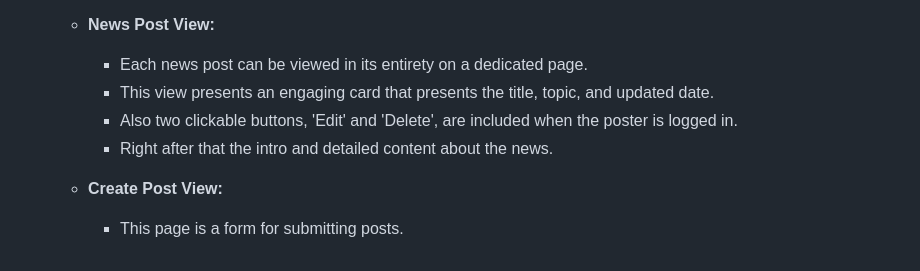
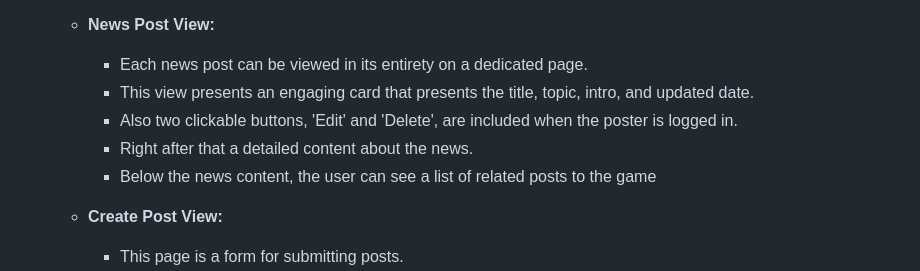
Before and after one commit to programmer-1991/gamers-digest, a Markdown page: README.md, the part around the change. GitHub-like rendering.

Commit message:
Add to news post view in design section readme

```diff
--- a/README.md
+++ b/README.md
@@ -122,9 +122,10 @@ The Gamers Digest website is designed with a user-friendly structure, ensuring s
 
   - **News Post View:**
     - Each news post can be viewed in its entirety on a dedicated page.
-    - This view presents an engaging card that presents the title, topic, and updated date.
+    - This view presents an engaging card that presents the title, topic, intro, and updated date.
     - Also two clickable buttons, 'Edit' and 'Delete', are included when the poster is logged in.
-    - Right after that the intro and detailed content about the news.
+    - Right after that a detailed content about the news.
+    - Below the news content, the user can see a list of related posts to the game
 
   - **Create Post View:**
     - This page is a form for submitting posts.
```
